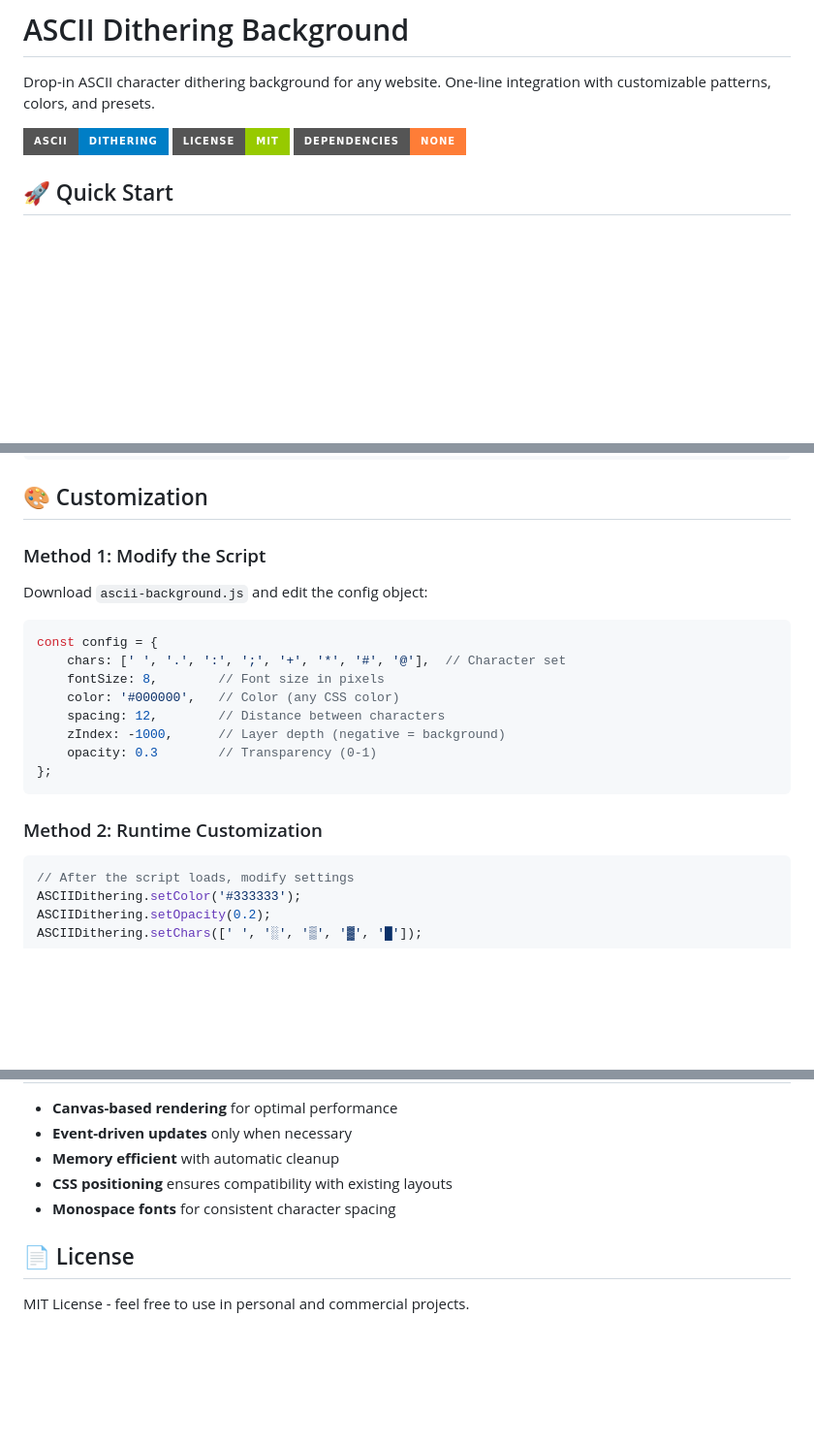
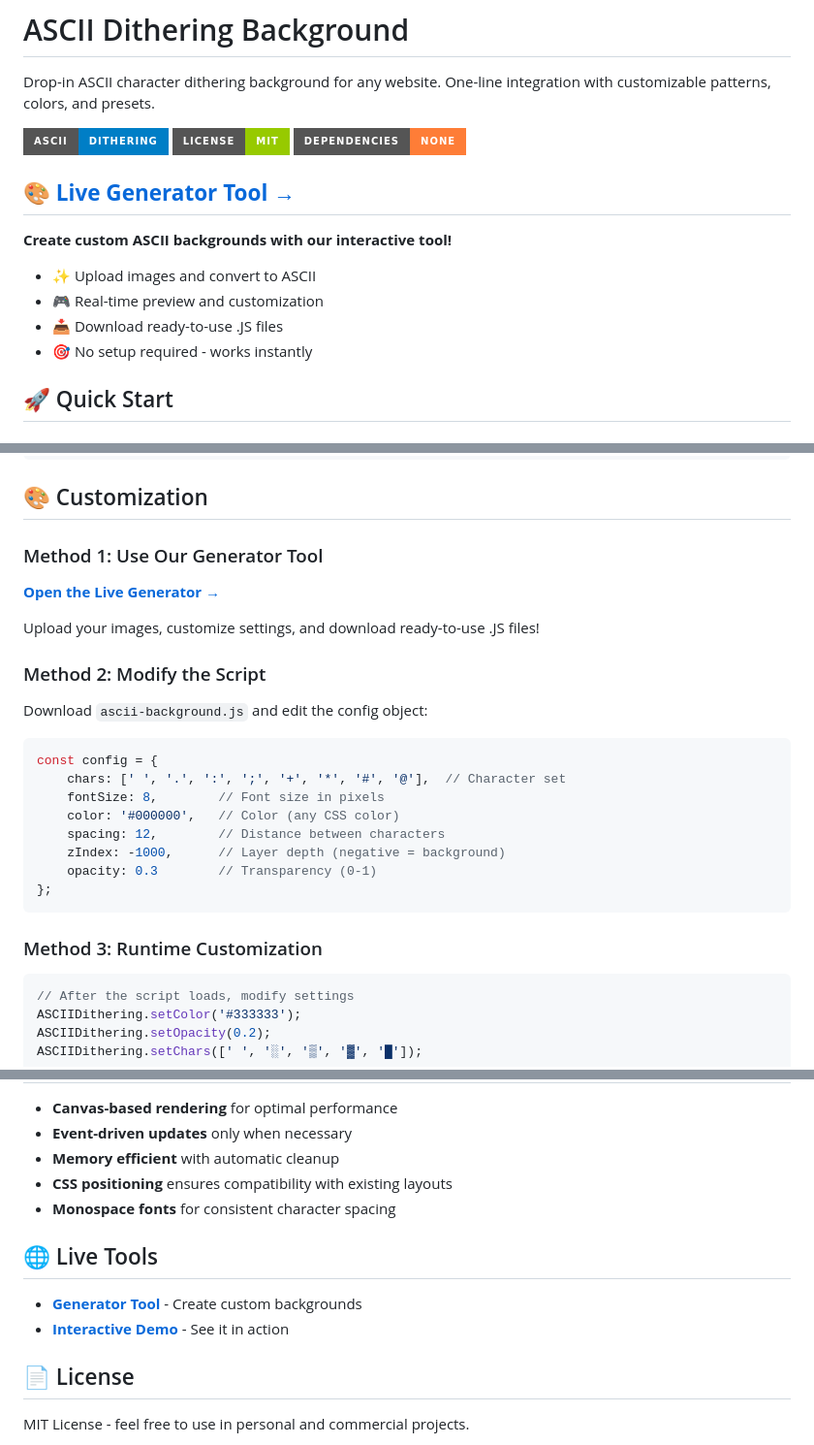
Before and after one commit to xclv-ai/ascii-dithering-background, a Markdown page: README.md, 3 parts joined by grey strips. Shown: that part at 97% size. Rendered like a GitHub page; badges without logos; blank space fills up the shorter version.

Commit message:
Update README with live generator links and better documentation

````diff
--- a/README.md
+++ b/README.md
@@ -5,6 +5,14 @@ Drop-in ASCII character dithering background for any website. One-line integrati
 ![ASCII Dithering Preview](https://img.shields.io/badge/ASCII-Dithering-blue?style=for-the-badge)
 ![License MIT](https://img.shields.io/badge/License-MIT-green?style=for-the-badge)
 ![No Dependencies](https://img.shields.io/badge/Dependencies-None-orange?style=for-the-badge)
+
+## 🎨 **[Live Generator Tool →](https://xclv-ai.github.io/ascii-dithering-background/)**
+
+**Create custom ASCII backgrounds with our interactive tool!**
+- ✨ Upload images and convert to ASCII
+- 🎮 Real-time preview and customization
+- 📥 Download ready-to-use .JS files
+- 🎯 No setup required - works instantly
 
 ## 🚀 Quick Start
 
@@ -64,7 +72,13 @@ console.log(ASCIIDithering.config);
 
 ## 🎨 Customization
 
-### Method 1: Modify the Script
+### Method 1: Use Our Generator Tool
+
+**[Open the Live Generator →](https://xclv-ai.github.io/ascii-dithering-background/)**
+
+Upload your images, customize settings, and download ready-to-use .JS files!
+
+### Method 2: Modify the Script
 
 Download `ascii-background.js` and edit the config object:
 
@@ -79,7 +93,7 @@ const config = {
 };
 ```
 
-### Method 2: Runtime Customization
+### Method 3: Runtime Customization
 
 ```javascript
 // After the script loads, modify settings
@@ -168,6 +182,11 @@ The background automatically:
 - **CSS positioning** ensures compatibility with existing layouts
 - **Monospace fonts** for consistent character spacing
 
+## 🌐 Live Tools
+
+- **[Generator Tool](https://xclv-ai.github.io/ascii-dithering-background/)** - Create custom backgrounds
+- **[Interactive Demo](https://xclv-ai.github.io/ascii-dithering-background/demo.html)** - See it in action
+
 ## 📄 License
 
 MIT License - feel free to use in personal and commercial projects.
````
